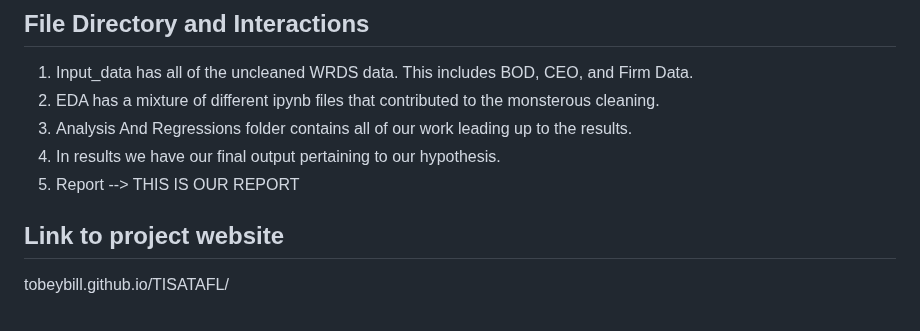
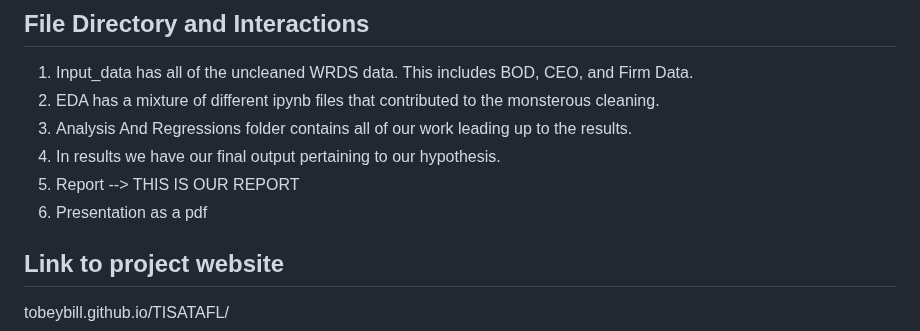
Before and after one commit to tobeybill/TISATAFL, a Markdown page: README.md, the part around the change. Rendered like a GitHub page.

```diff
--- a/README.md
+++ b/README.md
@@ -18,6 +18,7 @@ We are analyzing the relationship between firm performance and CEO/Board of Dire
 3. Analysis And Regressions folder contains all of our work leading up to the results.
 4. In results we have our final output pertaining to our hypothesis.
 5. Report --> THIS IS OUR REPORT
+6. Presentation as a pdf
 
 ## Link to project website
 tobeybill.github.io/TISATAFL/
```
